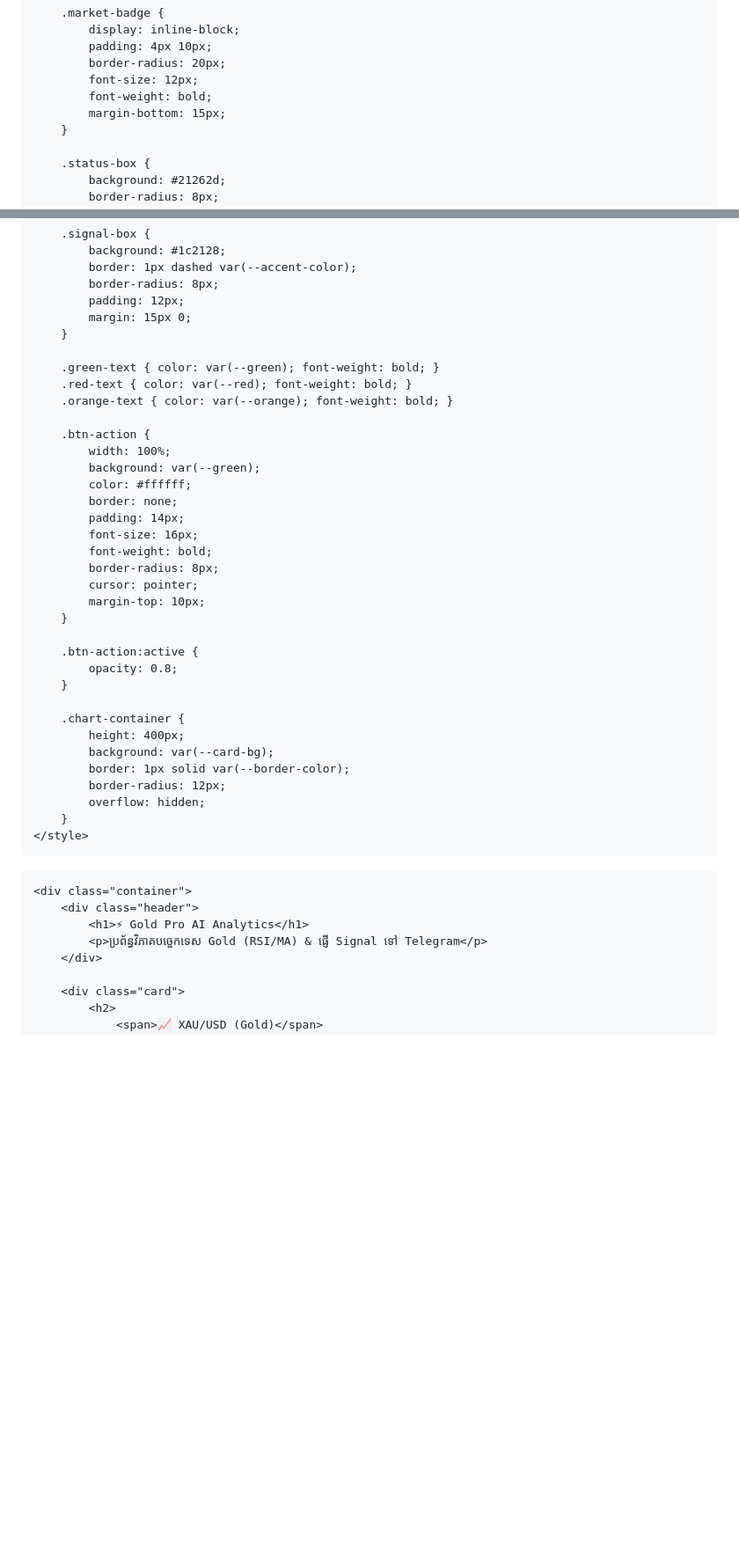
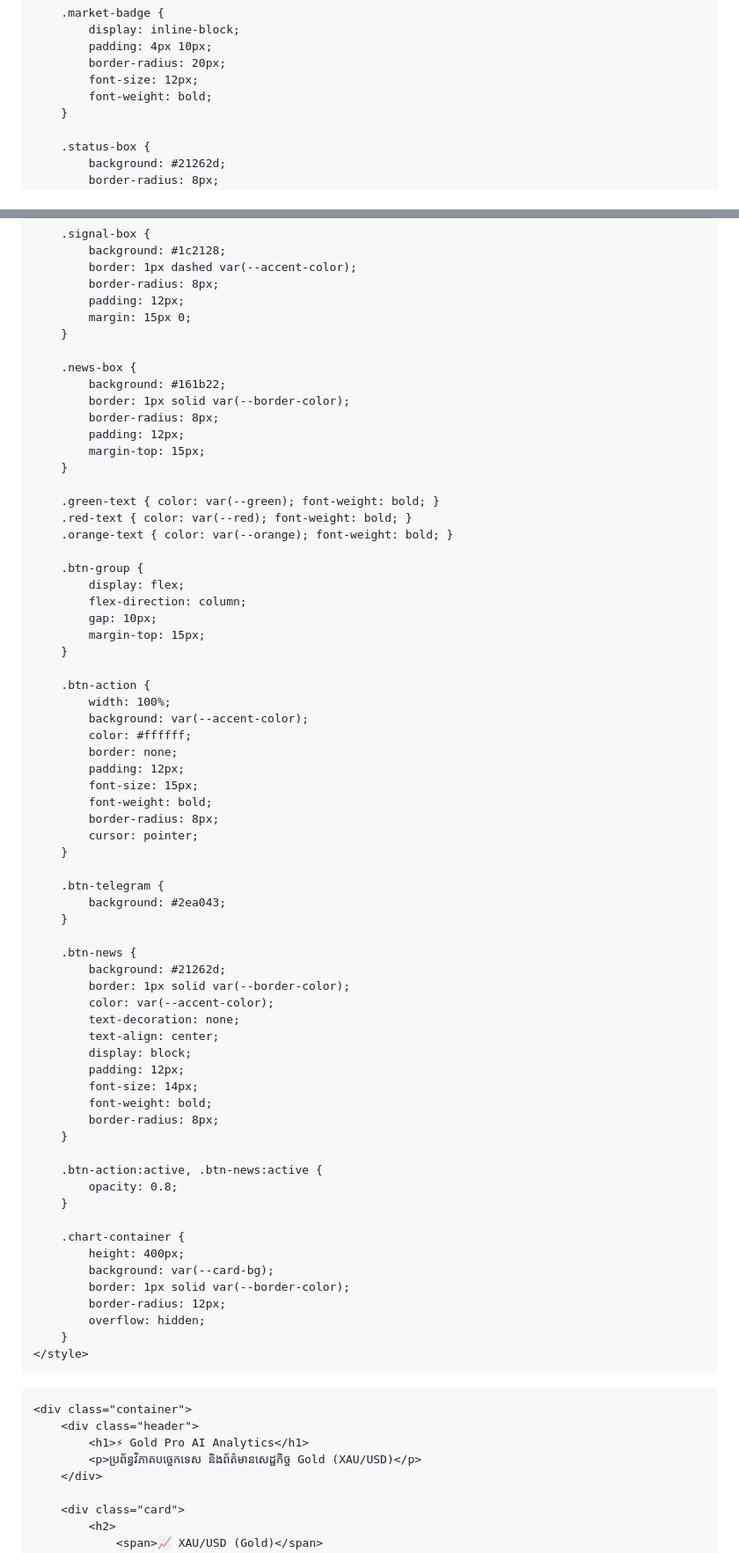
Before and after one commit to nndruok-rgb/Zoning_trade_ai, a Markdown page: README.md, 2 parts joined by grey strips. Shown at 88% size. Drawn GitHub-style; blank space fills up the shorter version.

```diff
--- a/README.md
+++ b/README.md
@@ -83,7 +83,6 @@
             border-radius: 20px;
             font-size: 12px;
             font-weight: bold;
-            margin-bottom: 15px;
         }
 
         .status-box {
@@ -112,24 +111,55 @@
             margin: 15px 0;
         }
 
+        .news-box {
+            background: #161b22;
+            border: 1px solid var(--border-color);
+            border-radius: 8px;
+            padding: 12px;
+            margin-top: 15px;
+        }
+
         .green-text { color: var(--green); font-weight: bold; }
         .red-text { color: var(--red); font-weight: bold; }
         .orange-text { color: var(--orange); font-weight: bold; }
 
+        .btn-group {
+            display: flex;
+            flex-direction: column;
+            gap: 10px;
+            margin-top: 15px;
+        }
+
         .btn-action {
             width: 100%;
-            background: var(--green);
+            background: var(--accent-color);
             color: #ffffff;
             border: none;
-            padding: 14px;
-            font-size: 16px;
+            padding: 12px;
+            font-size: 15px;
             font-weight: bold;
             border-radius: 8px;
             cursor: pointer;
-            margin-top: 10px;
         }
 
-        .btn-action:active {
+        .btn-telegram {
+            background: #2ea043;
+        }
+
+        .btn-news {
+            background: #21262d;
+            border: 1px solid var(--border-color);
+            color: var(--accent-color);
+            text-decoration: none;
+            text-align: center;
+            display: block;
+            padding: 12px;
+            font-size: 14px;
+            font-weight: bold;
+            border-radius: 8px;
+        }
+
+        .btn-action:active, .btn-news:active {
             opacity: 0.8;
         }
 
@@ -147,7 +177,7 @@
     <div class="container">
         <div class="header">
             <h1>⚡ Gold Pro AI Analytics</h1>
-            <p>ប្រព័ន្ធវិភាគបច្ចេកទេស Gold (RSI/MA) & ផ្ញើ Signal ទៅ Telegram</p>
+            <p>ប្រព័ន្ធវិភាគបច្ចេកទេស និងព័ត៌មានសេដ្ឋកិច្ច Gold (XAU/USD)</p>
         </div>
 
         <div class="card">
```
Also changed, not shown: other parts of README.md (+101 -40 lines).
